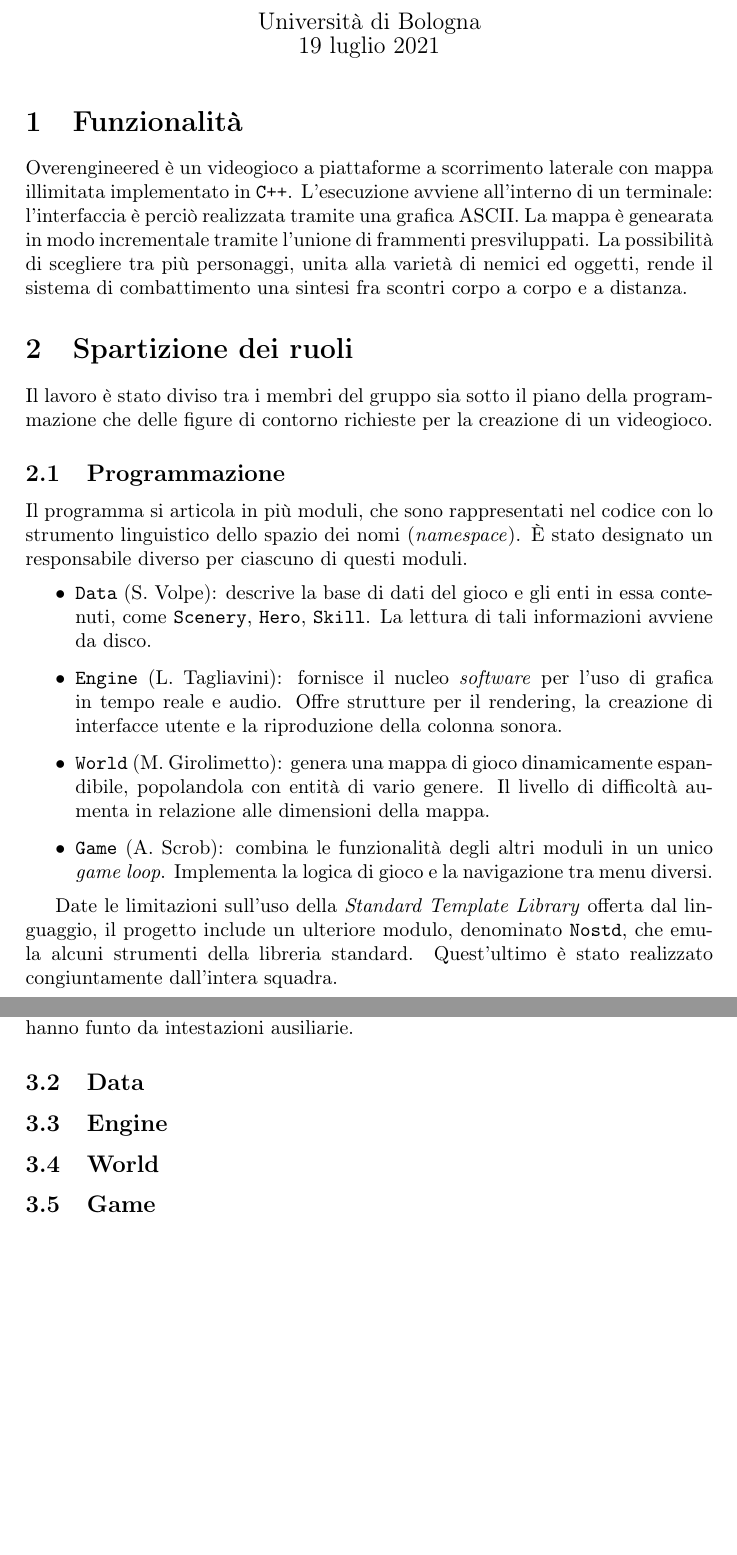
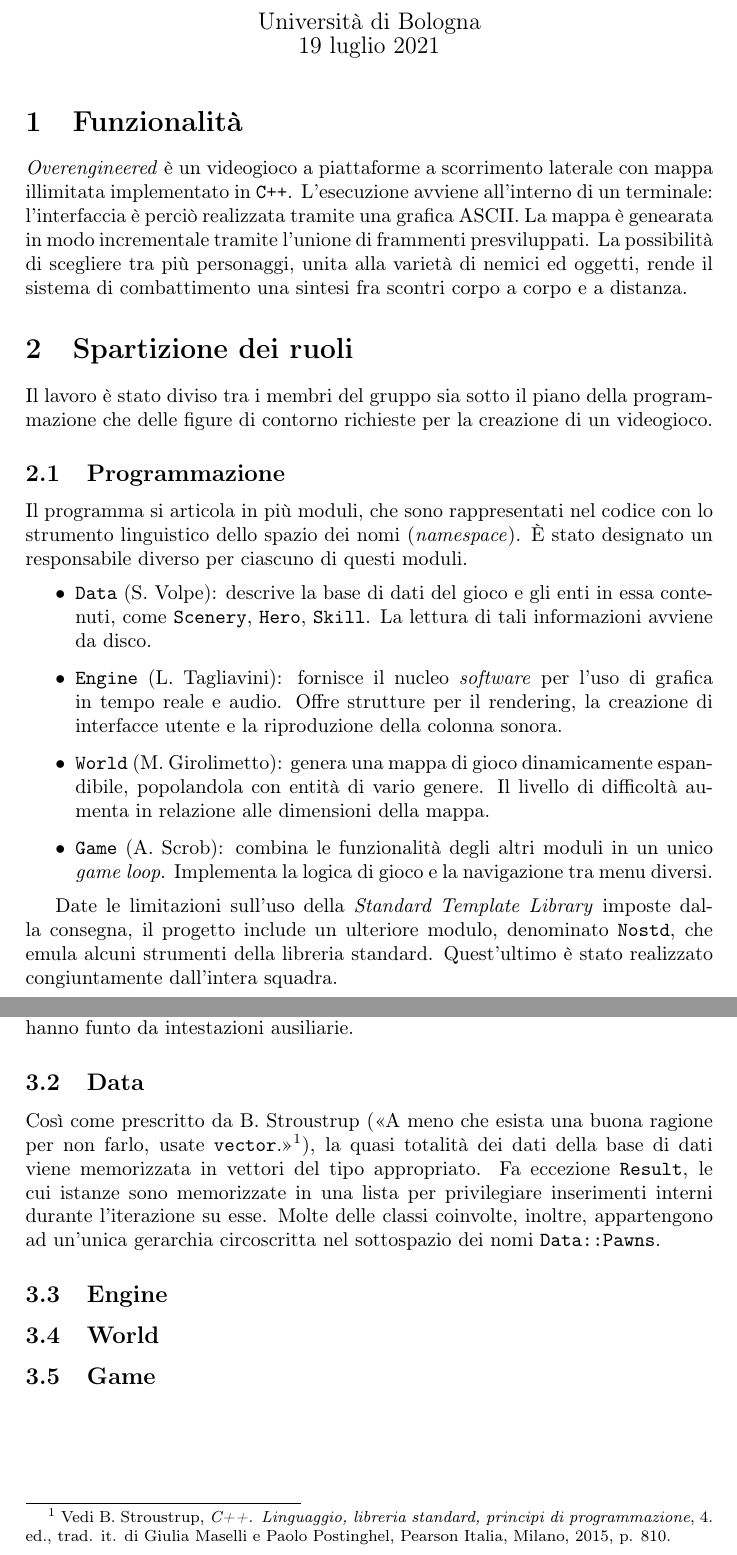
Before and after one commit to lucat1/unibo_00819_progetto, a LaTeX document (report.tex): two parts of pages 1 and 2 of 2, joined at a grey line, cut so that both start at the same text, the shorter picture padded with empty space. Compiled offline with pdfLaTeX.

Commit message:
Add Data subsection to report

```diff
--- a/report.tex
+++ b/report.tex
@@ -28,7 +28,7 @@
 
 \section{Funzionalit\`a}
 
-Overengineered \`e un videogioco a piattaforme a scorrimento laterale con mappa
+\emph{Overengineered} \`e un videogioco a piattaforme a scorrimento laterale con mappa
 illimitata implementato in \verb!C++!. L'esecuzione avviene all'interno di un terminale:
 l'interfaccia \`e perci\`o realizzata tramite una grafica ASCII. La mappa \`e
 genearata in modo incrementale tramite l'unione di frammenti presviluppati. La
@@ -62,10 +62,10 @@ designato un responsabile diverso per ciascuno di questi moduli.
     tra menu diversi.
 \end{itemize}
 
-Date le limitazioni sull'uso della \emph{Standard Template Library} offerta dal
-linguaggio, il progetto include un ulteriore modulo, denominato \verb!Nostd!, che emula
-alcuni strumenti della libreria standard. Quest'ultimo \`e stato realizzato
-congiuntamente dall'intera squadra.
+Date le limitazioni sull'uso della \emph{Standard Template Library} imposte
+dalla consegna, il progetto include un ulteriore modulo, denominato
+\verb!Nostd!, che emula alcuni strumenti della libreria standard. Quest'ultimo
+\`e stato realizzato congiuntamente dall'intera squadra.
 
 \subsection{Miscellanei}
 
@@ -100,7 +101,20 @@ intestazioni ausiliarie.
 
 \subsection{Data}
 
+Così come prescritto da B. Stroustrup (\guillemotleft A meno che esista una buona ragione per
+non farlo, usate \verb!vector!.\guillemotright\footnote{\label{note1} Vedi B.
+Stroustrup, \emph{C++. Linguaggio, libreria standard, principi di
+programmazione}, 4. ed., trad. it. di Giulia Maselli e Paolo Postinghel, Pearson
+Italia, Milano, 2015, p. 810.}), la quasi totalità dei dati della base di
+dati viene memorizzata in vettori del tipo appropriato. Fa eccezione
+\verb!Result!, le cui istanze sono memorizzate in una lista per privilegiare
+inserimenti interni durante l'iterazione su esse. Molte delle classi coinvolte,
+inoltre, appartengono ad un'unica gerarchia circoscritta nel sottospazio dei
+nomi \verb!Data::Pawns!.
+
 \subsection{Engine}
+
+% TODO Luca T.
 
 \subsection{World}
 
```
Also changed, not shown: report.tex (1 more changed lines).
